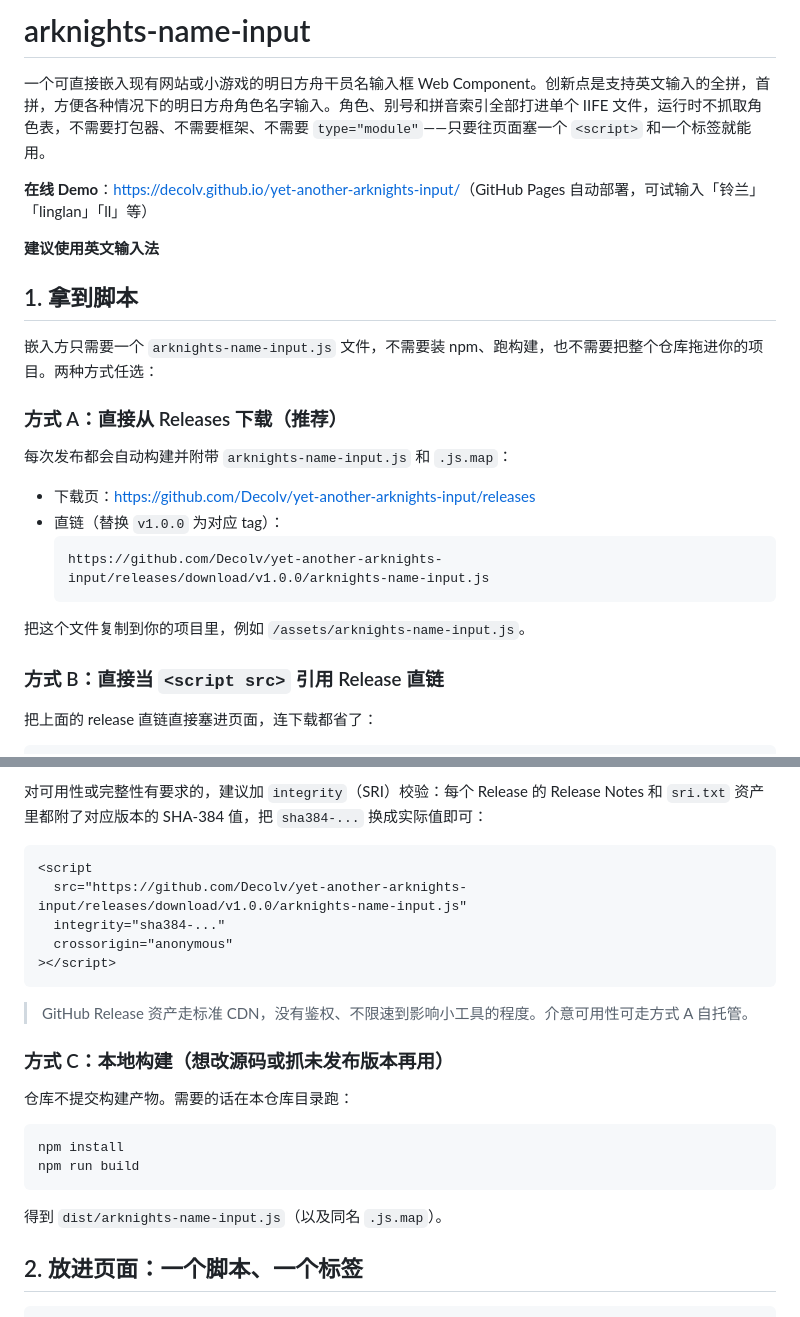
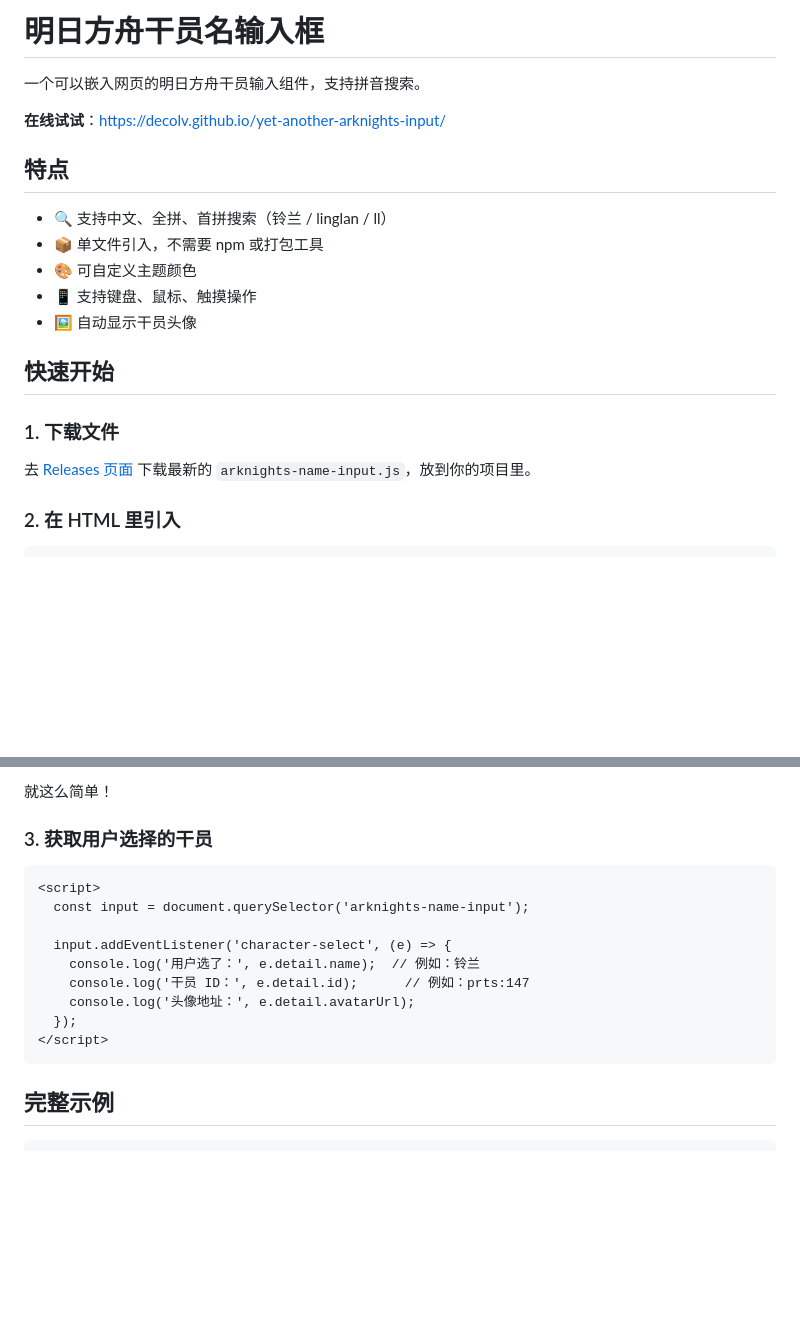
Before and after one commit to Decolv/yet-another-arknights-input, a Markdown page: README.md, 2 parts joined by grey strips. Drawn GitHub-style; blank space fills up the shorter version.

````diff
--- a/README.md
+++ b/README.md
@@ -1,29 +1,23 @@
-# arknights-name-input
+# 明日方舟干员名输入框
 
-一个可直接嵌入现有网站或小游戏的明日方舟干员名输入框 Web Component。创新点是支持英文输入的全拼，首拼，方便各种情况下的明日方舟角色名字输入。角色、别号和拼音索引全部打进单个 IIFE 文件，运行时不抓取角色表，不需要打包器、不需要框架、不需要 `type="module"`——只要往页面塞一个 `<script>` 和一个标签就能用。
+一个可以嵌入网页的明日方舟干员输入组件，支持拼音搜索。
 
-**在线 Demo**：<https://decolv.github.io/yet-another-arknights-input/>（GitHub Pages 自动部署，可试输入「铃兰」「linglan」「ll」等）
+**在线试试**：https://decolv.github.io/yet-another-arknights-input/
 
-**建议使用英文输入法**
+## 特点
 
-## 1. 拿到脚本
+- 🔍 支持中文、全拼、首拼搜索（铃兰 / linglan / ll）
+- 📦 单文件引入，不需要 npm 或打包工具
+- 🎨 可自定义主题颜色
+- 📱 支持键盘、鼠标、触摸操作
+- 🖼️ 自动显示干员头像
 
-嵌入方只需要一个 `arknights-name-input.js` 文件，不需要装 npm、跑构建，也不需要把整个仓库拖进你的项目。两种方式任选：
+## 快速开始
 
-### 方式 A：直接从 Releases 下载（推荐）
+### 1. 下载文件
 
-每次发布都会自动构建并附带 `arknights-name-input.js` 和 `.js.map`：
+去 [Releases 页面](https://github.com/Decolv/yet-another-arknights-input/releases) 下载最新的 `arknights-name-input.js`，放到你的项目里。
 
-- 下载页：<https://github.com/Decolv/yet-another-arknights-input/releases>
-- 直链（替换 `v1.0.0` 为对应 tag）：
-  ```
-  https://github.com/Decolv/yet-another-arknights-input/releases/download/v1.0.0/arknights-name-input.js
-  ```
-
-把这个文件复制到你的项目里，例如 `/assets/arknights-name-input.js`。
-
-### 方式 B：直接当 `<script src>` 引用 Release 直链
-
-把上面的 release 直链直接塞进页面，连下载都省了：
+### 2. 在 HTML 里引入
 
 ```html
@@ -31,28 +26,21 @@
 ```
 
-对可用性或完整性有要求的，建议加 `integrity`（SRI）校验：每个 Release 的 Release Notes 和 `sri.txt` 资产里都附了对应版本的 SHA-384 值，把 `sha384-...` 换成实际值即可：
+就这么简单！
+
+### 3. 获取用户选择的干员
 
 ```html
-<script
-  src="https://github.com/Decolv/yet-another-arknights-input/releases/download/v1.0.0/arknights-name-input.js"
-  integrity="sha384-..."
-  crossorigin="anonymous"
-></script>
+<script>
+  const input = document.querySelector('arknights-name-input');
+
+  input.addEventListener('character-select', (e) => {
+    console.log('用户选了：', e.detail.name);  // 例如：铃兰
+    console.log('干员 ID：', e.detail.id);      // 例如：prts:147
+    console.log('头像地址：', e.detail.avatarUrl);
+  });
+</script>
 ```
 
-> GitHub Release 资产走标准 CDN，没有鉴权、不限速到影响小工具的程度。介意可用性可走方式 A 自托管。
-
-### 方式 C：本地构建（想改源码或抓未发布版本再用）
-
-仓库不提交构建产物。需要的话在本仓库目录跑：
-
-```powershell
-npm install
-npm run build
-```
-
-得到 `dist/arknights-name-input.js`（以及同名 `.js.map`）。
-
-## 2. 放进页面：一个脚本、一个标签
+## 完整示例
 
 ```html
````
Also changed, not shown: other parts of README.md (+82 -161 lines).
